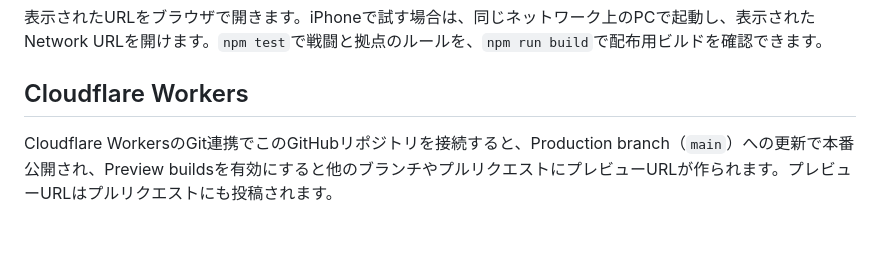
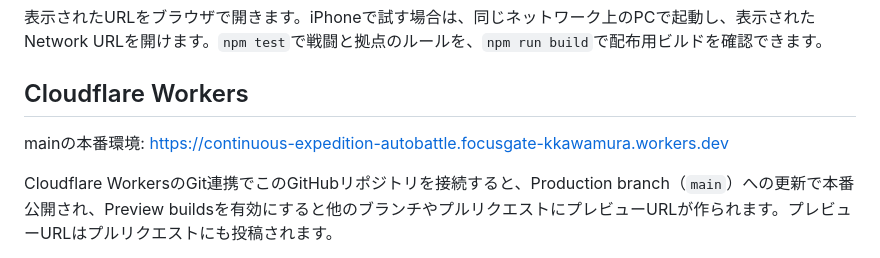
Before and after one commit to KKawamura1/continuous-expedition-autobattle, a Markdown page: README.md, the part around the change. GitHub-like rendering; blank space fills up the shorter version.

Commit message:
docs: record production preview URL

```diff
--- a/README.md
+++ b/README.md
@@ -14,6 +14,8 @@ npm run dev
 表示されたURLをブラウザで開きます。iPhoneで試す場合は、同じネットワーク上のPCで起動し、表示されたNetwork URLを開けます。`npm test`で戦闘と拠点のルールを、`npm run build`で配布用ビルドを確認できます。
 
 ## Cloudflare Workers
+
+mainの本番環境: [https://continuous-expedition-autobattle.focusgate-kkawamura.workers.dev](https://continuous-expedition-autobattle.focusgate-kkawamura.workers.dev/)
 
 Cloudflare WorkersのGit連携でこのGitHubリポジトリを接続すると、Production branch（`main`）への更新で本番公開され、Preview buildsを有効にすると他のブランチやプルリクエストにプレビューURLが作られます。プレビューURLはプルリクエストにも投稿されます。
 
```
